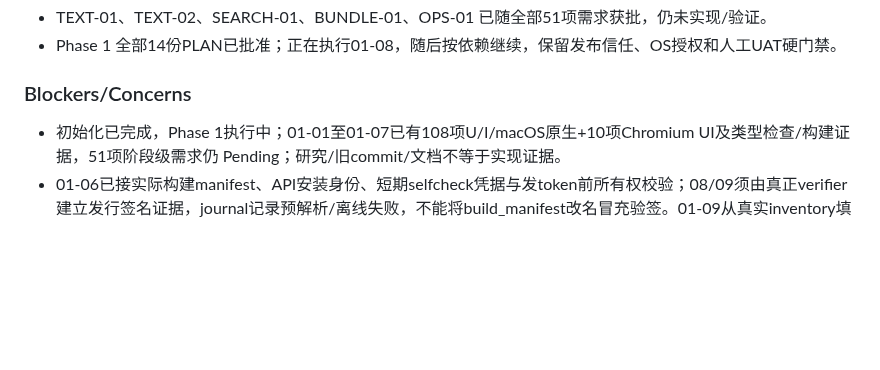
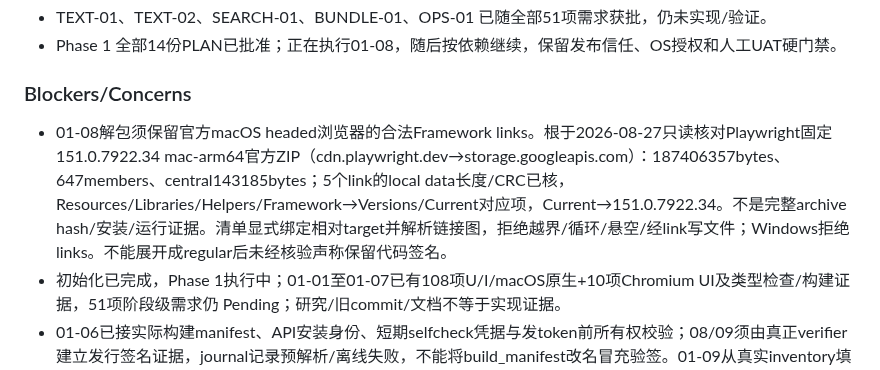
Before and after one commit to returdex/AutoED, a Markdown page: .planning/STATE.md, the part around the change. Drawn GitHub-style; blank space fills up the shorter version.

Commit message:
docs(01-08): record official browser archive link requirements

```diff
--- a/.planning/STATE.md
+++ b/.planning/STATE.md
@@ -71,6 +71,7 @@ Full decisions: PROJECT.md Key Decisions; acceptance rules: VALIDATION-STRATEGY.
 
 ### Blockers/Concerns
 
+- 01-08解包须保留官方macOS headed浏览器的合法Framework links。根于2026-08-27只读核对Playwright固定151.0.7922.34 mac-arm64官方ZIP（cdn.playwright.dev→storage.googleapis.com）：187406357bytes、647members、central143185bytes；5个link的local data长度/CRC已核，Resources/Libraries/Helpers/Framework→Versions/Current对应项，Current→151.0.7922.34。不是完整archive hash/安装/运行证据。清单显式绑定相对target并解析链接图，拒绝越界/循环/悬空/经link写文件；Windows拒绝links。不能展开成regular后未经核验声称保留代码签名。
 - 初始化已完成，Phase 1执行中；01-01至01-07已有108项U/I/macOS原生+10项Chromium UI及类型检查/构建证据，51项阶段级需求仍 Pending；研究/旧commit/文档不等于实现证据。
 - 01-06已接实际构建manifest、API安装身份、短期selfcheck凭据与发token前所有权校验；08/09须由真正verifier建立发行签名证据，journal记录预解析/离线失败，不能将build_manifest改名冒充验签。01-09从真实inventory填写previousInstallation；01-10补实际平台/依赖诊断，UI现明确未验证。
 - 安装自检新spawn的MCP不能证明当前Codex中长期运行的MCP已经重载。01-09/10/14须检查受管旧入口与实际客户端版本；若宿主仍持有旧客户端且无法安全自动重载，明确human_needed/cleanup_pending并给出重载步骤，不能把新子进程自检冒充宿主实际更新完成。
```
